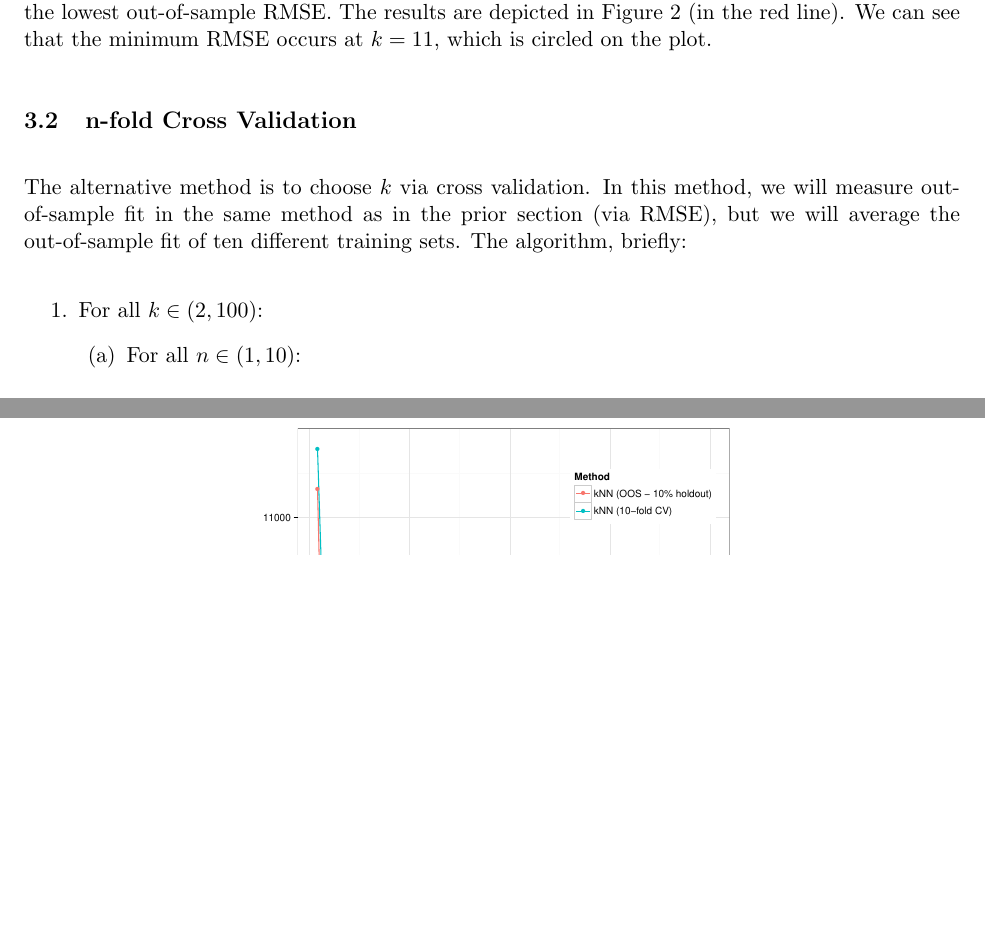
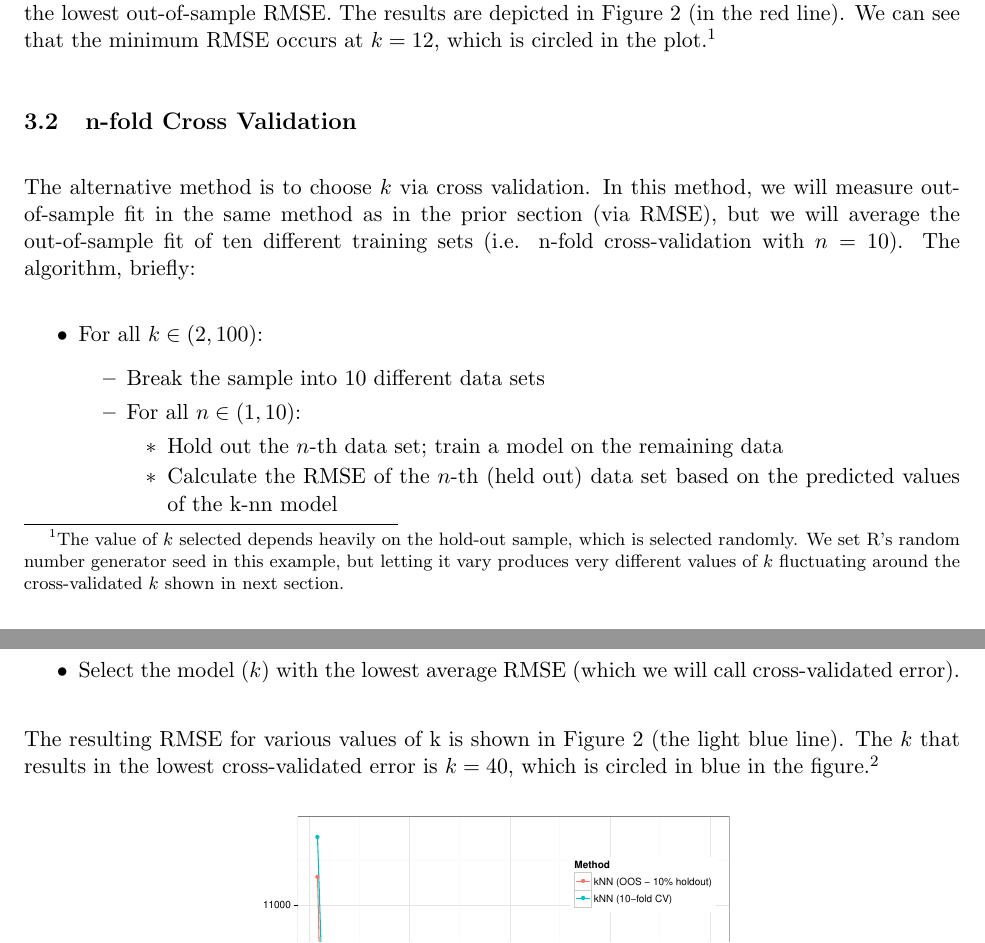
Before and after one commit to TheodorosK/machine-learning, a LaTeX problem sheet (hw1/writeup/writeup.tex): two parts of pages 3 and 4 of 5 before the commit and two parts of pages 3 and 4 of 6 after it, joined at a grey line, cut so that both start at the same text, the shorter picture padded with empty space. Compiled offline with pdfLaTeX.

Commit message:
Updates from ShareLaTeX

```diff
--- a/hw1/writeup/writeup.tex
+++ b/hw1/writeup/writeup.tex
@@ -50,18 +50,27 @@ The decision we are faced with is choosing a value for the k-number of nearest n
 To choose \(k\) using out-of-sample RMSE, we break our data into a training sample (with 900 data points) to train a model, and a test sample (with the remaining 100 points) to estimate the model's goodness of fit. We then estimate a model for all values of \(k \in (2,100)\) and compare their out-of-sample RMSEs, where RMSE is defined by:
 \[ \text{RMSE} = \sqrt{\frac{1}{n} \sum_{i=1}^{n} \left( p_i - \hat{p_i} \right)^2} \]
 
-where \(p_i\) is the observed price of car \(i\) and \(\hat{p_i}\) is the predicted price of car \(i\) given its mileage. The RMSE is a measure of how closely a model fits the data; in this case, what we care about is how well the model fits data points that it has not been trained on. We then choose \(k\) that produces the lowest out-of-sample RMSE. The results are depicted in \cref{fig:sweep} (in the red line). We can see that the minimum RMSE occurs at \(k=11\), which is circled on the plot.
+where \(p_i\) is the observed price of car \(i\) and \(\hat{p_i}\) is the predicted price of car \(i\) given its mileage. The RMSE is a measure of how closely a model fits the data; in this case, what we care about is how well the model fits data points that it has not been trained on. We then choose \(k\) that produces the lowest out-of-sample RMSE. The results are depicted in \cref{fig:sweep} (in the red line). We can see that the minimum RMSE occurs at \(k=12\), which is circled in the plot.\footnote{The value of \(k\) selected depends heavily on the hold-out sample, which is selected randomly. We set R's random number generator seed in this example, but letting it vary produces very different values of \(k\) fluctuating around the cross-validated \(k\) shown in next section.}
 
 % use n-fold cross-validation
 \subsection{n-fold Cross Validation}
 
-The alternative method is to choose \(k\) via cross validation. In this method, we will measure out-of-sample fit in the same method as in the prior section (via RMSE), but we will average the out-of-sample fit of ten different training sets. The algorithm, briefly:
-\begin{enumerate}
+The alternative method is to choose \(k\) via cross validation. In this method, we will measure out-of-sample fit in the same method as in the prior section (via RMSE), but we will average the out-of-sample fit of ten different training sets (i.e. n-fold cross-validation with \(n=10\)). The algorithm, briefly:
+\begin{itemize}
 \item For all \(k \in (2,100)\):
-\begin{enumerate}
+\begin{itemize}
+\item Break the sample into 10 different data sets
 \item For all \(n \in (1, 10)\):
-\end{enumerate}
-\end{enumerate}
+\begin{itemize}
+\item Hold out the \(n\)-th data set; train a model on the remaining data
+\item Calculate the RMSE of the \(n\)-th (held out) data set based on the predicted values of the k-nn model
+\end{itemize}
+\item Each \(k\) will have \(n\) RMSE values; take the average of all these RMSEs.
+\end{itemize}
+\item Select the model (\(k\)) with the lowest average RMSE (which we will call cross-validated error).
+\end{itemize}
+
+The resulting RMSE for various values of k is shown in \cref{fig:sweep} (the light blue line). The \(k\) that results in the lowest cross-validated error is \(k=40\), which is circled in blue in the figure.\footnote{As a comparison, using the \texttt{kknn} package's built-in algorithm for hold-one-out cross-validation selects a model with \(k=41\), so our result is close to optimal.}
 
 \begin{figure}[!htb]
   \centering
```
Also changed, not shown: hw1/writeup/writeup.tex (9 more changed lines).
